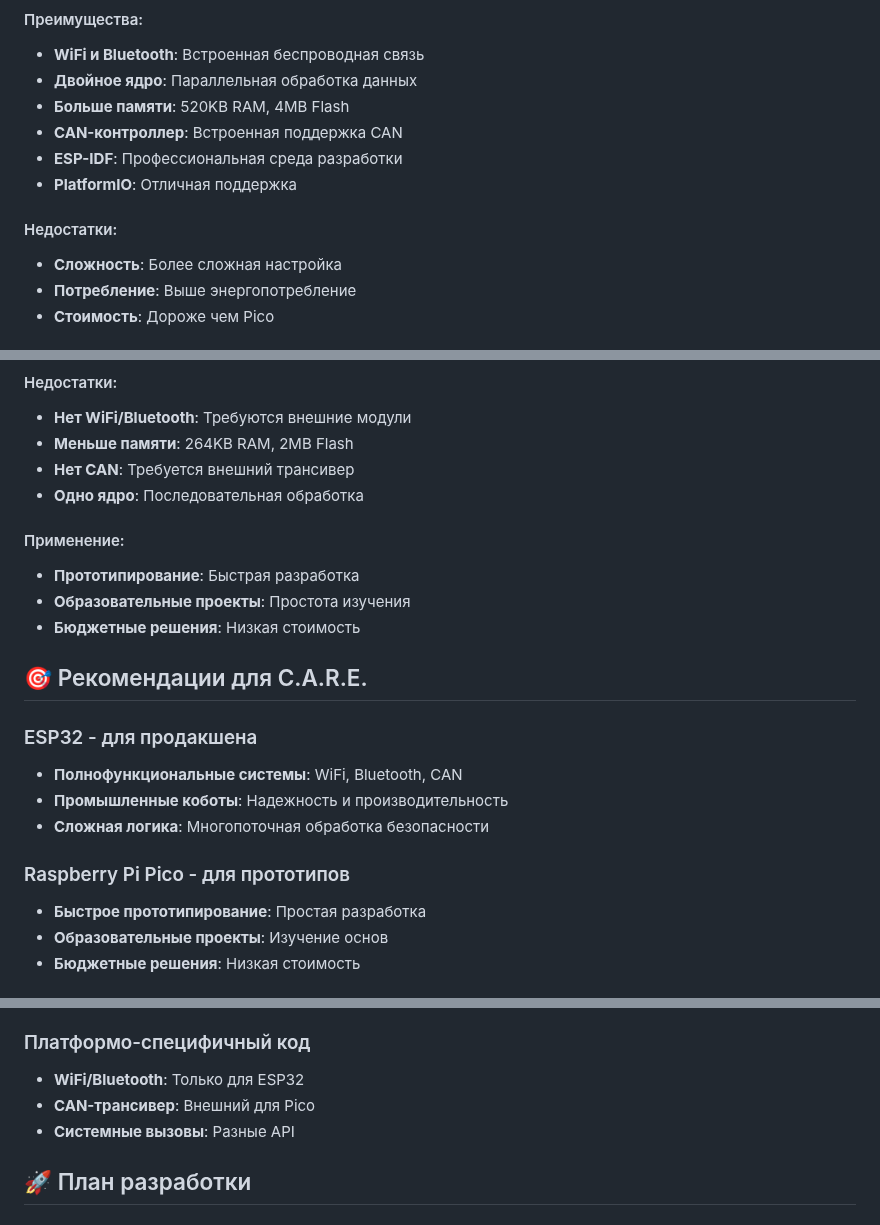
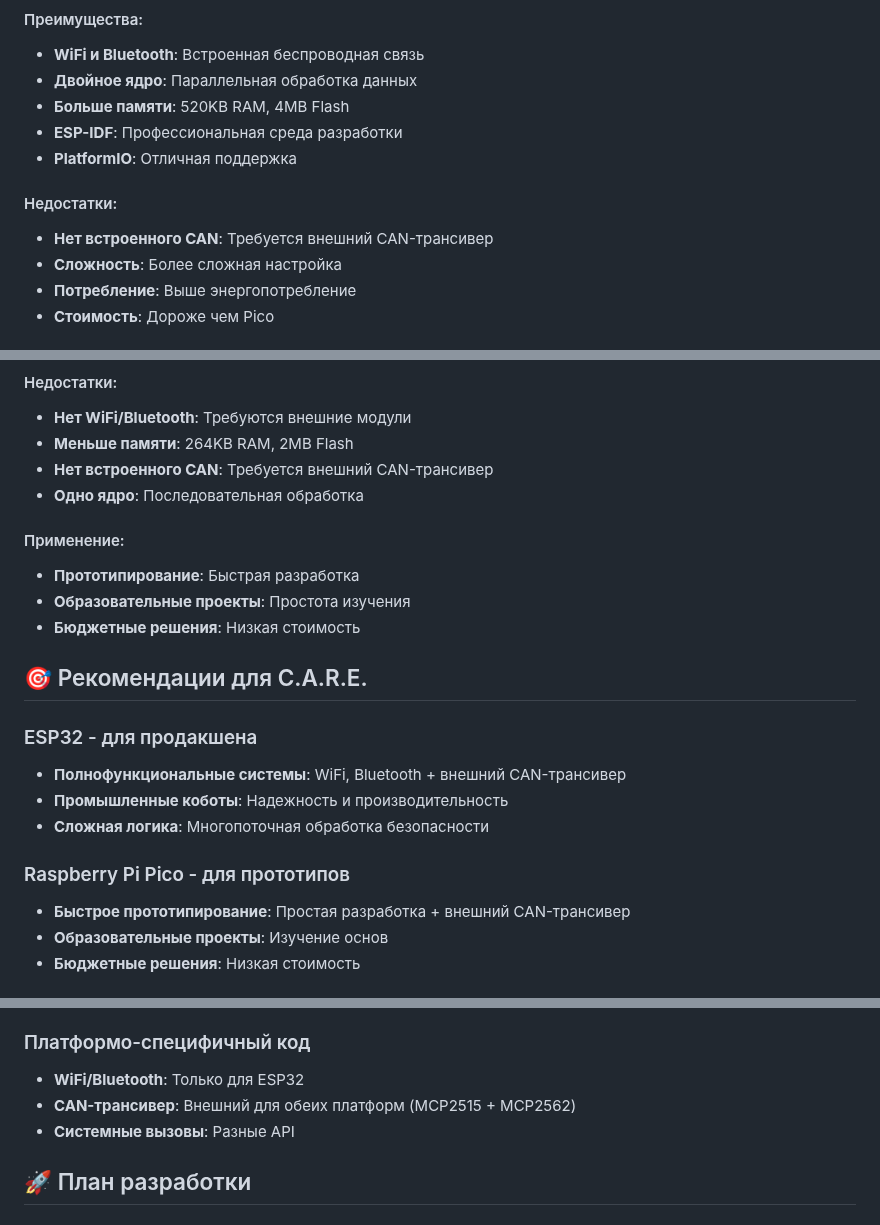
Before and after one commit to Gfermoto/care, a Markdown page: docs/platform_comparison.md, 3 parts joined by grey strips. GitHub-like rendering.

```diff
--- a/docs/platform_comparison.md
+++ b/docs/platform_comparison.md
@@ -8,11 +8,11 @@
 - **WiFi и Bluetooth**: Встроенная беспроводная связь
 - **Двойное ядро**: Параллельная обработка данных
 - **Больше памяти**: 520KB RAM, 4MB Flash
-- **CAN-контроллер**: Встроенная поддержка CAN
 - **ESP-IDF**: Профессиональная среда разработки
 - **PlatformIO**: Отличная поддержка
 
 #### Недостатки:
+- **Нет встроенного CAN**: Требуется внешний CAN-трансивер
 - **Сложность**: Более сложная настройка
 - **Потребление**: Выше энергопотребление
 - **Стоимость**: Дороже чем Pico
@@ -34,7 +34,7 @@
 #### Недостатки:
 - **Нет WiFi/Bluetooth**: Требуются внешние модули
 - **Меньше памяти**: 264KB RAM, 2MB Flash
-- **Нет CAN**: Требуется внешний трансивер
+- **Нет встроенного CAN**: Требуется внешний CAN-трансивер
 - **Одно ядро**: Последовательная обработка
 
 #### Применение:
@@ -45,12 +45,12 @@
 ## 🎯 Рекомендации для C.A.R.E.
 
 ### ESP32 - для продакшена
-- **Полнофункциональные системы**: WiFi, Bluetooth, CAN
+- **Полнофункциональные системы**: WiFi, Bluetooth + внешний CAN-трансивер
 - **Промышленные коботы**: Надежность и производительность
 - **Сложная логика**: Многопоточная обработка безопасности
 
 ### Raspberry Pi Pico - для прототипов
-- **Быстрое прототипирование**: Простая разработка
+- **Быстрое прототипирование**: Простая разработка + внешний CAN-трансивер
 - **Образовательные проекты**: Изучение основ
 - **Бюджетные решения**: Низкая стоимость
 
@@ -84,7 +84,7 @@ rpi_pico/
 
 ### Платформо-специфичный код
 - **WiFi/Bluetooth**: Только для ESP32
-- **CAN-трансивер**: Внешний для Pico
+- **CAN-трансивер**: Внешний для обеих платформ (MCP2515 + MCP2562)
 - **Системные вызовы**: Разные API
 
 ## 🚀 План разработки
```
Also changed, not shown: other parts of docs/platform_comparison.md (+1 -1 lines), README.md (+4 -4 lines), docs/can_transceiver_requirements.md (added, +132 -0 lines).
